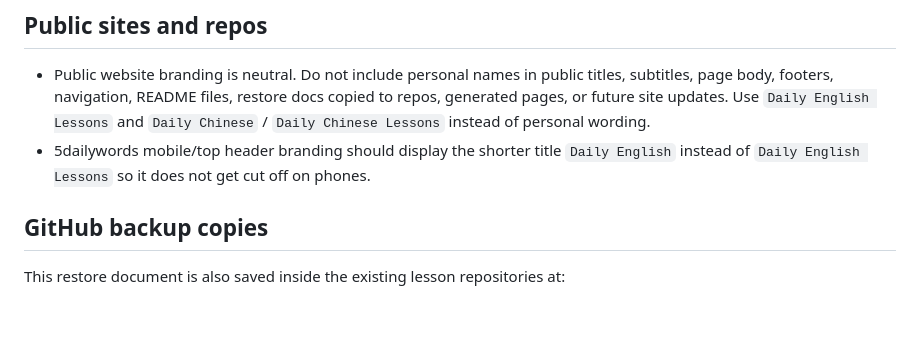
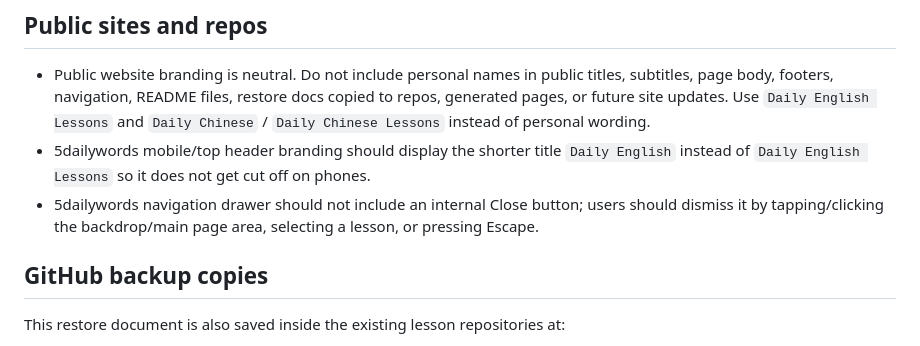
Before and after one commit to Windswell284/English-lessons-web, a Markdown page: docs/hermes-restore-backup.md, the part around the change. Drawn GitHub-style; blank space fills up the shorter version.

Commit message:
chore: publish English lessons website file docs/hermes-restore-backup.md

```diff
--- a/docs/hermes-restore-backup.md
+++ b/docs/hermes-restore-backup.md
@@ -27,6 +27,7 @@ Restore from this backup:
 
 - Public website branding is neutral. Do not include personal names in public titles, subtitles, page body, footers, navigation, README files, restore docs copied to repos, generated pages, or future site updates. Use `Daily English Lessons` and `Daily Chinese` / `Daily Chinese Lessons` instead of personal wording.
 - 5dailywords mobile/top header branding should display the shorter title `Daily English` instead of `Daily English Lessons` so it does not get cut off on phones.
+- 5dailywords navigation drawer should not include an internal Close button; users should dismiss it by tapping/clicking the backdrop/main page area, selecting a lesson, or pressing Escape.
 
 ## GitHub backup copies
 
```
